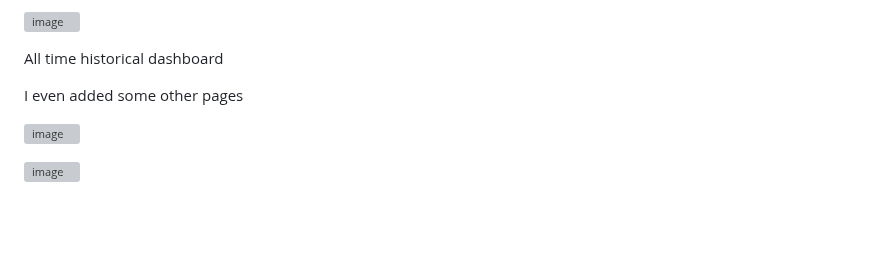
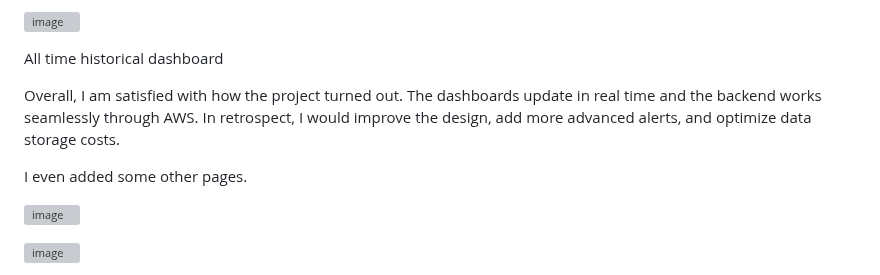
Before and after one commit to Oscar679/iot_project, a Markdown page: README.md, the part around the change. GitHub-like rendering; blank space fills up the shorter version; grey boxes are pictures that could not be loaded.

```diff
--- a/README.md
+++ b/README.md
@@ -318,7 +318,9 @@ Humidity dashboard
 
 All time historical dashboard
 
-I even added some other pages
+Overall, I am satisfied with how the project turned out. The dashboards update in real time and the backend works seamlessly through AWS. In retrospect, I would improve the design, add more advanced alerts, and optimize data storage costs.
+
+I even added some other pages.
 
 ![image](https://github.com/user-attachments/assets/a6b3451c-ce73-4827-ab35-635a7e408c8c)
 
```
